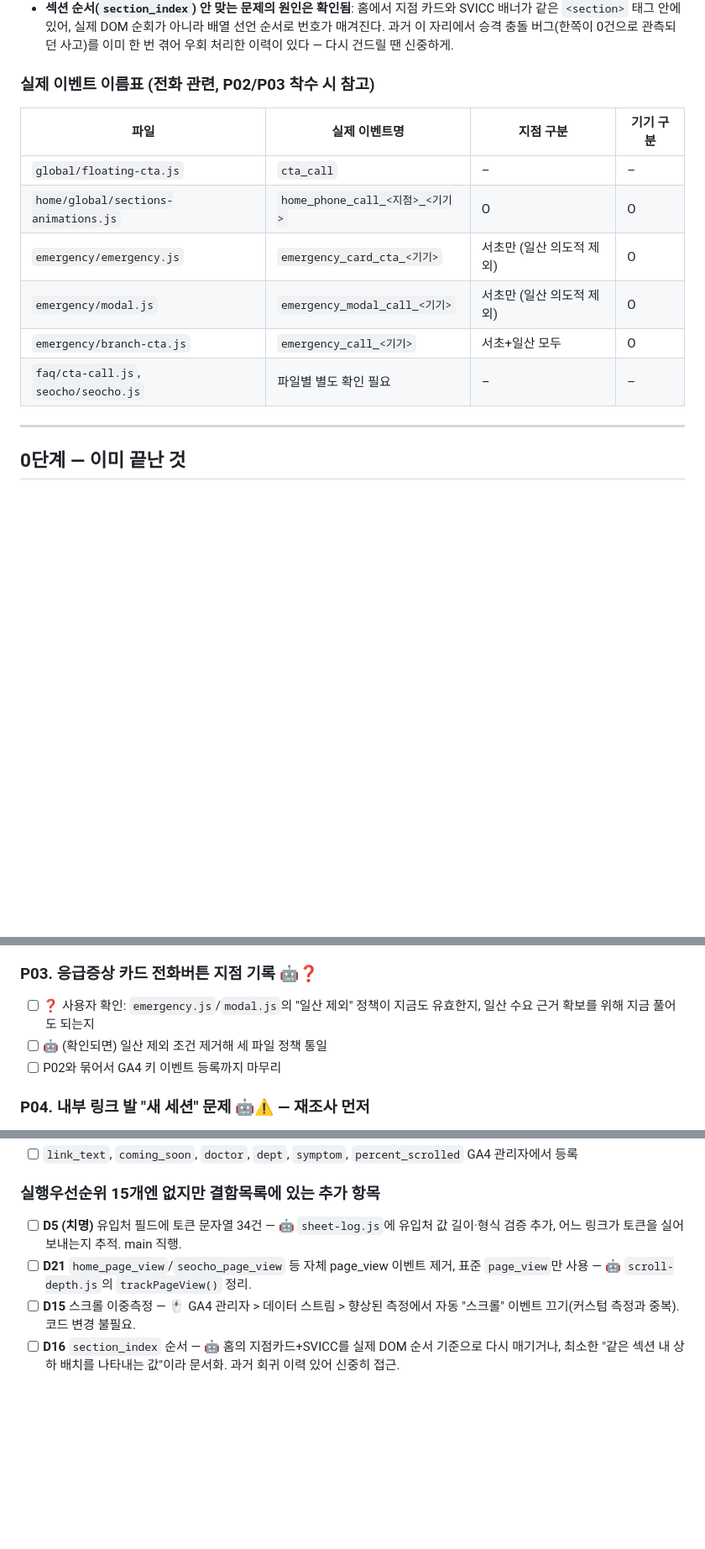
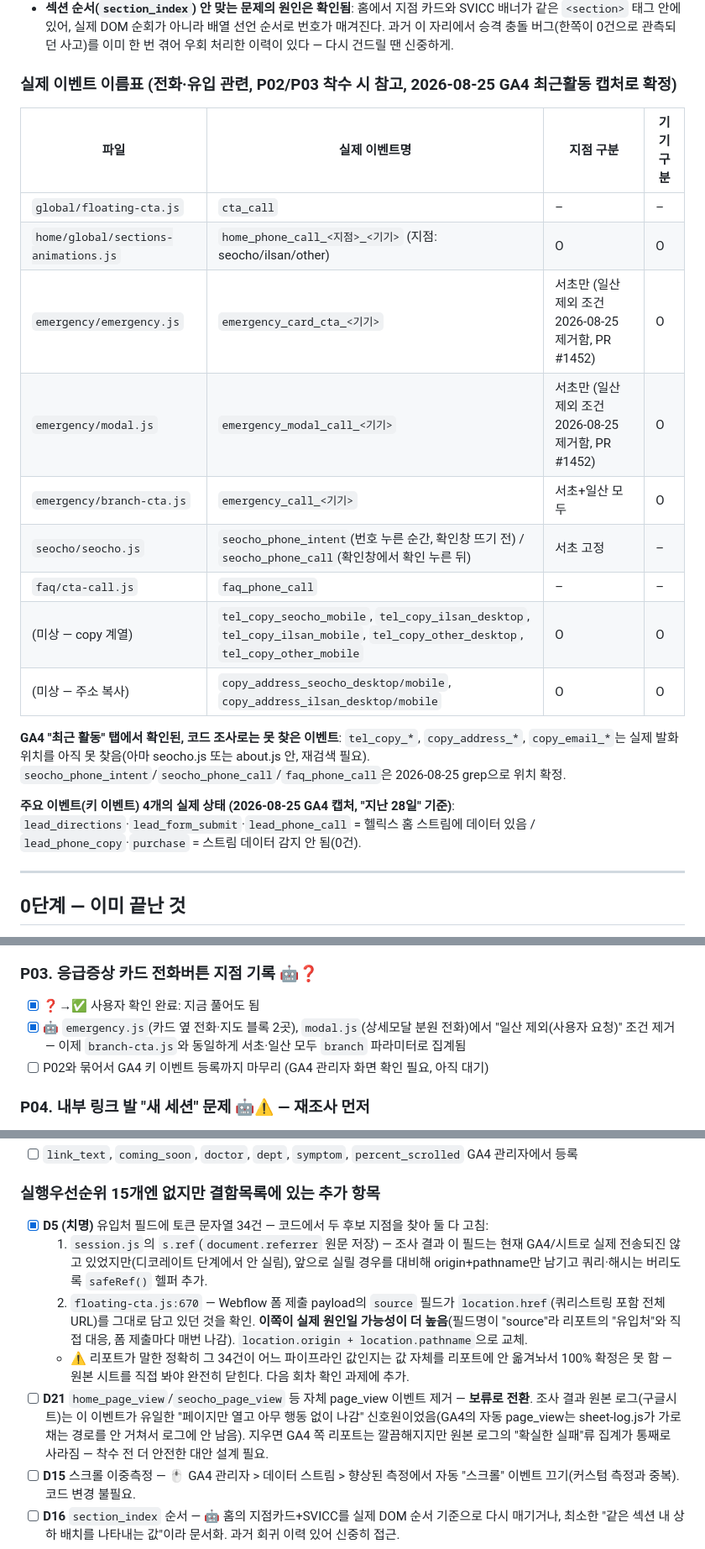
Before and after one commit to pookat73-prog/helixamc-webflow, a Markdown page: MEASUREMENT-PLAN.md, 3 parts joined by grey strips. Shown at 84% size. Rendered like a GitHub page; blank space fills up the shorter version.

Commit message:
docs: GA4 이벤트 만들기 규칙 발견 — P02 실제 작업 지점 정정 (#1454)
Co-authored-by: Claude <noreply@anthropic.com>

```diff
--- a/MEASUREMENT-PLAN.md
+++ b/MEASUREMENT-PLAN.md
@@ -22,16 +23,23 @@
 - **스크롤 이중측정**: 커스텀 코드(`scroll-depth.js`) 안에서는 마일스톤(25/50/75/100%)과 연속값(`percent_scrolled`)이 섞이지 않는다. 리포트가 말한 "섹션 이벤트에도 연속값이 붙는다"는 GA4 자체 내장 자동 스크롤 이벤트(향상된 측정, 90% 지점 자동 발사)와 혼동됐을 가능성이 높다 → 코드 문제가 아니라 GA4 관리자 화면에서 끌 스위치일 수 있음.
 - **섹션 순서(`section_index`) 안 맞는 문제의 원인은 확인됨**: 홈에서 지점 카드와 SVICC 배너가 같은 `<section>` 태그 안에 있어, 실제 DOM 순회가 아니라 배열 선언 순서로 번호가 매겨진다. 과거 이 자리에서 승격 충돌 버그(한쪽이 0건으로 관측되던 사고)를 이미 한 번 겪어 우회 처리한 이력이 있다 — 다시 건드릴 땐 신중하게.
 
-### 실제 이벤트 이름표 (전화 관련, P02/P03 착수 시 참고)
+### 실제 이벤트 이름표 (전화·유입 관련, P02/P03 착수 시 참고, 2026-08-25 GA4 최근활동 캡처로 확정)
 
 | 파일 | 실제 이벤트명 | 지점 구분 | 기기 구분 |
 |---|---|---|---|
 | `global/floating-cta.js` | `cta_call` | – | – |
-| `home/global/sections-animations.js` | `home_phone_call_<지점>_<기기>` | O | O |
-| `emergency/emergency.js` | `emergency_card_cta_<기기>` | 서초만 (일산 의도적 제외) | O |
-| `emergency/modal.js` | `emergency_modal_call_<기기>` | 서초만 (일산 의도적 제외) | O |
+| `home/global/sections-animations.js` | `home_phone_call_<지점>_<기기>` (지점: seocho/ilsan/other) | O | O |
+| `emergency/emergency.js` | `emergency_card_cta_<기기>` | 서초만 (일산 제외 조건 2026-08-25 제거함, PR #1452) | O |
+| `emergency/modal.js` | `emergency_modal_call_<기기>` | 서초만 (일산 제외 조건 2026-08-25 제거함, PR #1452) | O |
 | `emergency/branch-cta.js` | `emergency_call_<기기>` | 서초+일산 모두 | O |
-| `faq/cta-call.js`, `seocho/seocho.js` | 파일별 별도 확인 필요 | – | – |
+| `seocho/seocho.js` | `seocho_phone_intent`(번호 누른 순간, 확인창 뜨기 전) / `seocho_phone_call`(확인창에서 확인 누른 뒤) | 서초 고정 | – |
+| `faq/cta-call.js` | `faq_phone_call` | – | – |
+| (미상 — copy 계열) | `tel_copy_seocho_mobile`, `tel_copy_ilsan_desktop`, `tel_copy_ilsan_mobile`, `tel_copy_other_desktop`, `tel_copy_other_mobile` | O | O |
+| (미상 — 주소 복사) | `copy_address_seocho_desktop/mobile`, `copy_address_ilsan_desktop/mobile` | O | O |
+
+**GA4 "최근 활동" 탭에서 확인된, 코드 조사로는 못 찾은 이벤트**: `tel_copy_*`, `copy_address_*`, `copy_email_*`는 실제 발화 위치를 아직 못 찾음(아마 seocho.js 또는 about.js 안, 재검색 필요). `seocho_phone_intent`/`seocho_phone_call`/`faq_phone_call`은 2026-08-25 grep으로 위치 확정.
+
+**주요 이벤트(키 이벤트) 4개의 실제 상태 (2026-08-25 GA4 캡처, "지난 28일" 기준)**: `lead_directions`·`lead_form_submit`·`lead_phone_call` = 헬릭스 홈 스트림에 데이터 있음 / `lead_phone_copy`·`purchase` = 스트림 데이터 감지 안 됨(0건).
 
 ---
 
@@ -47,9 +55,9 @@
 - [ ] 🖱 실제 발화 이름(`cta_call`, `home_phone_call_*`, `emergency_call_*`, `emergency_card_cta_*`, `emergency_modal_call_*`, `cta_form_submit`, `lead_directions` 등)으로 GA4 키 이벤트 재등록. 존재하지 않는 `lead_phone_call`/`lead_form_submit`는 등록 해제.
 
 ### P03. 응급증상 카드 전화버튼 지점 기록 🤖❓
-- [ ] ❓ 사용자 확인: `emergency.js`/`modal.js`의 "일산 제외" 정책이 지금도 유효한지, 일산 수요 근거 확보를 위해 지금 풀어도 되는지
-- [ ] 🤖 (확인되면) 일산 제외 조건 제거해 세 파일 정책 통일
-- [ ] P02와 묶어서 GA4 키 이벤트 등록까지 마무리
+- [x] ❓→✅ 사용자 확인 완료: 지금 풀어도 됨
+- [x] 🤖 `emergency.js`(카드 옆 전화·지도 블록 2곳), `modal.js`(상세모달 분원 전화)에서 "일산 제외(사용자 요청)" 조건 제거 — 이제 `branch-cta.js`와 동일하게 서초·일산 모두 `branch` 파라미터로 집계됨
+- [ ] P02와 묶어서 GA4 키 이벤트 등록까지 마무리 (GA4 관리자 화면 확인 필요, 아직 대기)
 
 ### P04. 내부 링크 발 "새 세션" 문제 🤖⚠️ — 재조사 먼저
 - [ ] 🤖 `session.js`의 `decorate()`/`entry_src` 로직과 `floating-cta.js`의 파라미터를 GA4 예약 파라미터 목록과 전부 대조
@@ -65,8 +73,11 @@
 
 ### 실행우선순위 15개엔 없지만 결함목록에 있는 추가 항목
 
-- [ ] **D5 (치명)** 유입처 필드에 토큰 문자열 34건 — 🤖 `sheet-log.js`에 유입처 값 길이·형식 검증 추가, 어느 링크가 토큰을 실어 보내는지 추적. main 직행.
-- [ ] **D21** `home_page_view`/`seocho_page_view` 등 자체 page_view 이벤트 제거, 표준 `page_view`만 사용 — 🤖 `scroll-depth.js`의 `trackPageView()` 정리.
+- [x] **D5 (치명)** 유입처 필드에 토큰 문자열 34건 — 코드에서 두 후보 지점을 찾아 둘 다 고침:
+  1. `session.js`의 `s.ref`(`document.referrer` 원문 저장) — 조사 결과 이 필드는 현재 GA4/시트로 실제 전송되진 않고 있었지만(디코레이트 단계에서 안 실림), 앞으로 실릴 경우를 대비해 origin+pathname만 남기고 쿼리·해시는 버리도록 `safeRef()` 헬퍼 추가.
+  2. `floating-cta.js:670` — Webflow 폼 제출 payload의 `source` 필드가 `location.href`(쿼리스트링 포함 전체 URL)를 그대로 담고 있던 것을 확인. **이쪽이 실제 원인일 가능성이 더 높음**(필드명이 "source"라 리포트의 "유입처"와 직접 대응, 폼 제출마다 매번 나감). `location.origin + location.pathname`으로 교체.
+  - ⚠️ 리포트가 말한 정확히 그 34건이 어느 파이프라인 값인지는 값 자체를 리포트에 안 옮겨놔서 100% 확정은 못 함 — 원본 시트를 직접 봐야 완전히 닫힌다. 다음 회차 확인 과제에 추가.
+- [ ] **D21** `home_page_view`/`seocho_page_view` 등 자체 page_view 이벤트 제거 — **보류로 전환**. 조사 결과 원본 로그(구글시트)는 이 이벤트가 유일한 "페이지만 열고 아무 행동 없이 나감" 신호원이었음(GA4의 자동 page_view는 sheet-log.js가 가로채는 경로를 안 거쳐서 로그에 안 남음). 지우면 GA4 쪽 리포트는 깔끔해지지만 원본 로그의 "확실한 실패"류 집계가 통째로 사라짐 — 착수 전 더 안전한 대안 설계 필요.
 - [ ] **D15** 스크롤 이중측정 — 🖱 GA4 관리자 > 데이터 스트림 > 향상된 측정에서 자동 "스크롤" 이벤트 끄기(커스텀 측정과 중복). 코드 변경 불필요.
 - [ ] **D16** `section_index` 순서 — 🤖 홈의 지점카드+SVICC를 실제 DOM 순서 기준으로 다시 매기거나, 최소한 "같은 섹션 내 상하 배치를 나타내는 값"이라 문서화. 과거 회귀 이력 있어 신중히 접근.
 - [ ] **D17** 전화 이벤트 10개 이름 통합 — 사이트 전역(6곳 이상)을 건드리는 큰 리팩터링. **P02 완료 후 별도 세션에서 전용으로 진행** 권장. 지금은 통일하지 말고 파라미터 정합만 맞춘다.
```
Also changed, not shown: other parts of MEASUREMENT-PLAN.md (+3 -1 lines).
